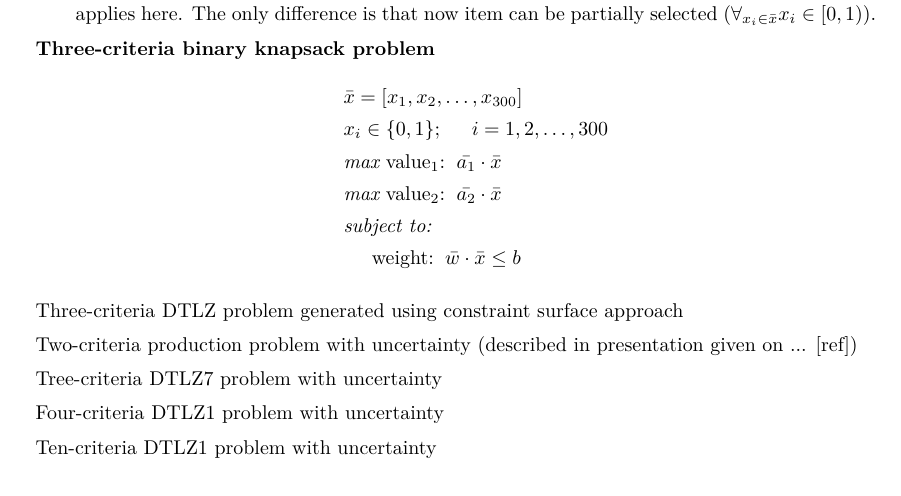
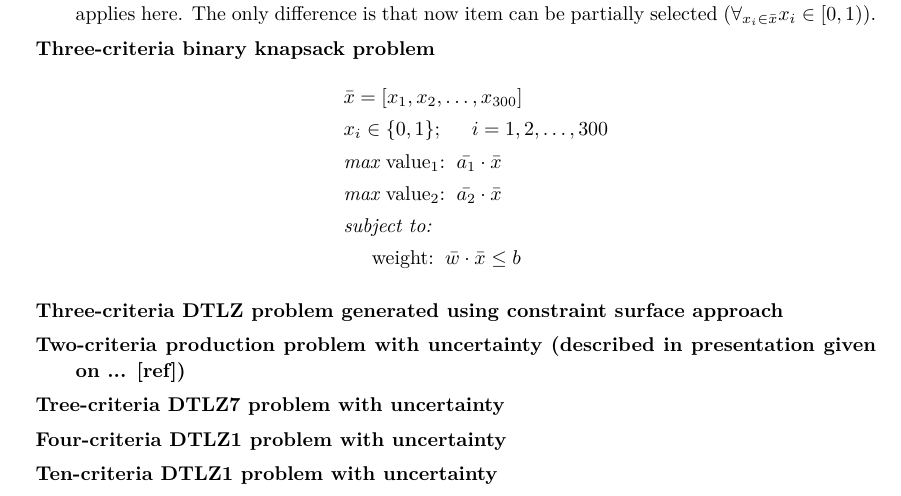
Before and after one commit to igor-kupczynski/DarwinDS, a LaTeX thesis (Thesis/main.tex, which reads Thesis/sec_experiment_results.tex): part of page 22 of 31, cut so that both start at the same text. Compiled offline with pdfLaTeX.

```diff
--- a/Thesis/sec_experiment_results.tex
+++ b/Thesis/sec_experiment_results.tex
@@ -92,13 +92,18 @@
       & \hspace{0.5cm} \text{weight:} \hspace{0.2cm} \bar{w} \cdot \bar{x} \leq b
     \end{align*}
 
-  \item Three-criteria DTLZ problem generated using constraint surface
-    approach
-  \item Two-criteria production problem with uncertainty (described in
-    presentation given on ... [ref])
-  \item Tree-criteria DTLZ7 problem with uncertainty
-  \item Four-criteria DTLZ1 problem with uncertainty
-  \item Ten-criteria DTLZ1 problem with uncertainty
+  \item{\textbf{Three-criteria DTLZ problem generated using constraint surface
+    approach}}
+
+  \item{\textbf{Two-criteria production problem with uncertainty (described in
+    presentation given on ... [ref])}}
+
+  \item{\textbf{Tree-criteria DTLZ7 problem with uncertainty}}
+
+  \item{\textbf{Four-criteria DTLZ1 problem with uncertainty}}
+
+  \item{\textbf{Ten-criteria DTLZ1 problem with uncertainty}}
+
 \end{description}
 
 \section{No uncertainty}
```
